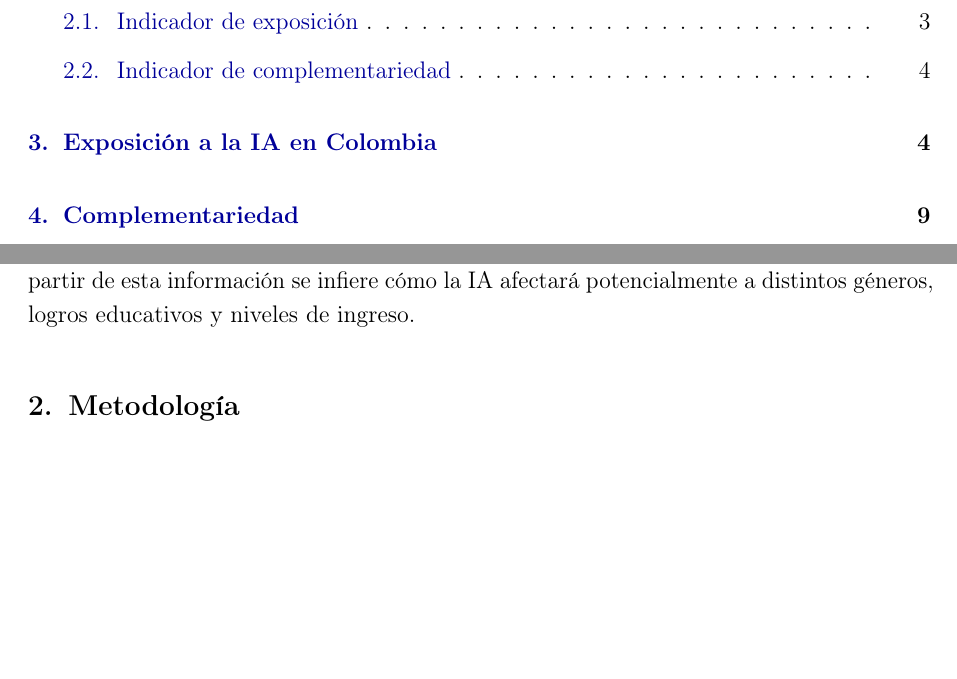
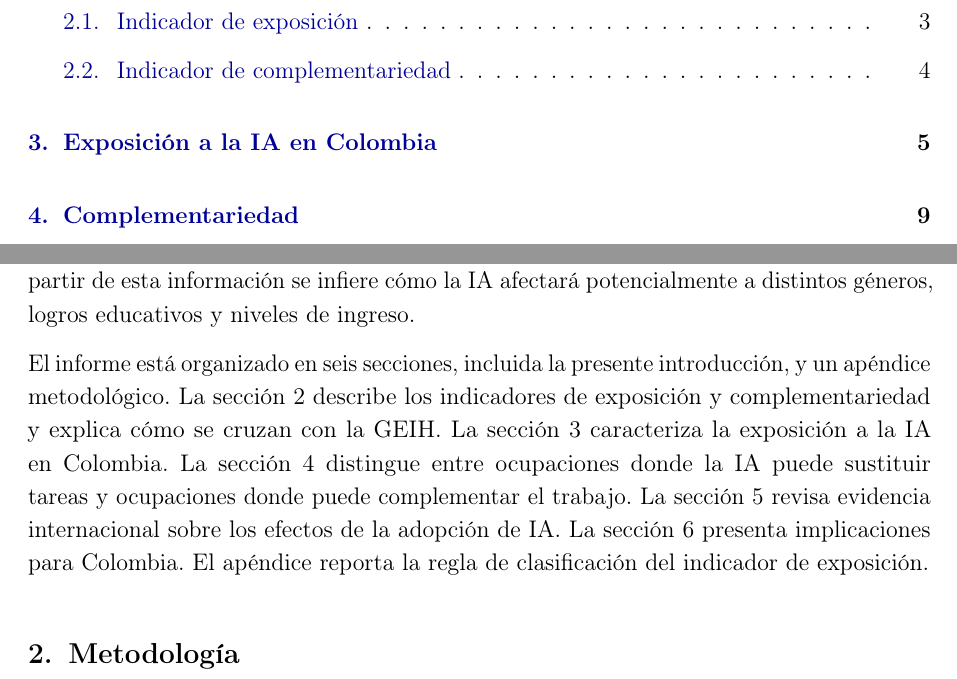
Before and after one commit to oliverpardo1979/informe_ia, a LaTeX document (main.tex): two parts of pages 3 and 4 of 17, joined at a grey line, cut so that both start at the same text, the shorter picture padded with empty space. Compiled offline with pdfLaTeX.

Commit message:
Agrega cierre de introduccion

```diff
--- a/main.tex
+++ b/main.tex
@@ -152,6 +152,8 @@ No obstante, el efecto de la IA sobre los trabajadores puede ser positivo o nega
 Este informe evalúa el impacto de la IA sobre los trabajadores colombianos. En primer lugar se mide, para cada ocupación reportada en la Gran Encuesta Integrada de Hogares (GEIH), la \textit{exposición}: la magnitud en que las tareas asociadas a la ocupación pueden ser automatizadas por la IA. En segundo lugar se mide la \textit{complementariedad}: en qué medida la IA complementa al trabajo humano en lugar de sustituirlo. Para la medición de la exposición se usa el índice de exposición a la IA desarrollado por la Organización Internacional del Trabajo (OIT) y el Instituto Nacional de Investigación (NASK) de Polonia documentado por \citep{gmyrek2025}. Para la medición de la complementariedad se utiliza la metodología desarrollada por \citet{felten2021} y \citet{pizzinelli2023}. A partir de esta información se infiere cómo la IA afectará potencialmente a distintos géneros, logros educativos y niveles de ingreso.
 
 %El interés no está únicamente en identificar dónde puede producirse una transformación más intensa de las tareas, sino también en entender dónde existen mejores condiciones para convertir ese cambio tecnológico en aumentos de productividad y dónde pueden surgir transiciones laborales más complejas.
+
+El informe está organizado en seis secciones, incluida la presente introducción, y un apéndice metodológico. La sección 2 describe los indicadores de exposición y complementariedad y explica cómo se cruzan con la GEIH. La sección 3 caracteriza la exposición a la IA en Colombia. La sección 4 distingue entre ocupaciones donde la IA puede sustituir tareas y ocupaciones donde puede complementar el trabajo. La sección 5 revisa evidencia internacional sobre los efectos de la adopción de IA. La sección 6 presenta implicaciones para Colombia. El apéndice reporta la regla de clasificación del indicador de exposición.
 
 \section{Metodología}
 
```
Also changed, not shown: output/pdf/informe_ia_cjc_2025.pdf.
